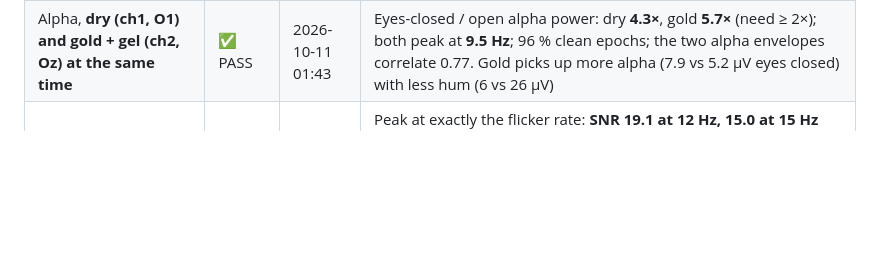
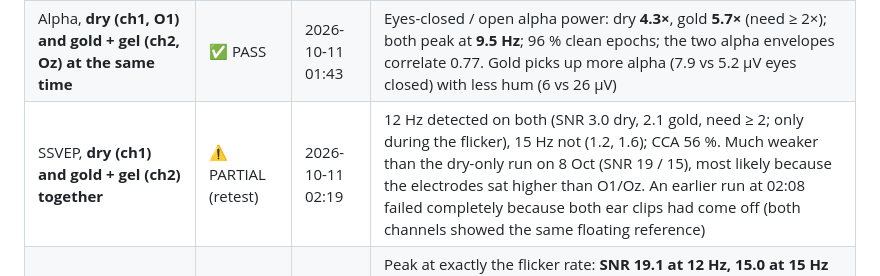
Before and after one commit to akshitagarwal123/openbci-cyton-validation, a Markdown page: notes/validation_tracker.md, the part around the change. GitHub-like rendering; blank space fills up the shorter version.

```diff
--- a/notes/validation_tracker.md
+++ b/notes/validation_tracker.md
@@ -86,6 +86,7 @@ You do something on cue, and the signal must change **only when you do it**. Ran
 | Jaw clench, **dry (ch1) and gold + gel (ch2) at the same time** | ✅ PASS | 2026-10-10 01:14 | Muscle power while clenching vs rest: dry **5.9×**, gold **6.9×** (need ≥ 5×). The two muscle traces rise and fall together after every cue. Synced face + EEG video recorded (kept private) |
 | Alpha, eyes closed vs open (back of head, O1), dry electrode in headset | ✅ PASS | 2026-10-08 22:43 | Alpha (8–13 Hz) power **4.3× higher with eyes closed** (need ≥ 2×); peak at **9.5 Hz**; 98.7 % clean epochs. Alpha rose in all 3 eyes-closed blocks and dropped every time the eyes opened. First attempt failed (×1.3) because the dry pins sat on thick hair; parting the hair and wetting the scalp fixed it |
 | Alpha, **dry (ch1, O1) and gold + gel (ch2, Oz) at the same time** | ✅ PASS | 2026-10-11 01:43 | Eyes-closed / open alpha power: dry **4.3×**, gold **5.7×** (need ≥ 2×); both peak at **9.5 Hz**; 96 % clean epochs; the two alpha envelopes correlate 0.77. Gold picks up more alpha (7.9 vs 5.2 µV eyes closed) with less hum (6 vs 26 µV) |
+| SSVEP, **dry (ch1) and gold + gel (ch2) together** | ⚠️ PARTIAL (retest) | 2026-10-11 02:19 | 12 Hz detected on both (SNR 3.0 dry, 2.1 gold, need ≥ 2; only during the flicker), 15 Hz not (1.2, 1.6); CCA 56 %. Much weaker than the dry-only run on 8 Oct (SNR 19 / 15), most likely because the electrodes sat higher than O1/Oz. An earlier run at 02:08 failed completely because both ear clips had come off (both channels showed the same floating reference) |
 | SSVEP 12 / 15 Hz flicker (O1), dry electrode | ✅ PASS | 2026-10-08 22:52 | Peak at exactly the flicker rate: **SNR 19.1 at 12 Hz, 15.0 at 15 Hz** (need ≥ 2); no peak during rest (0.72 and 1.25). Harmonics at 24 and 30 Hz also visible. A standard SSVEP decoder (CCA) picked the right frequency in **97.1 %** of 2-s windows (need ≥ 80 %). Screen measured at exactly 60 Hz, so 12 Hz = 5 frames, 15 Hz = 4 frames |
 
 ![SSVEP, dry electrode at O1 (8 Oct): sharp peaks at exactly 12 Hz and 15 Hz (and their doubles, 24 and 30 Hz) appear only while looking at the flicker; dotted = rest](images/ssvep_dry_oct8.png)
```
Also changed, not shown: notes/daily_log.md (+6 -0 lines), notes/images/ssvep_dry_vs_gold_oct11_partial.png (added), 5 other files.
